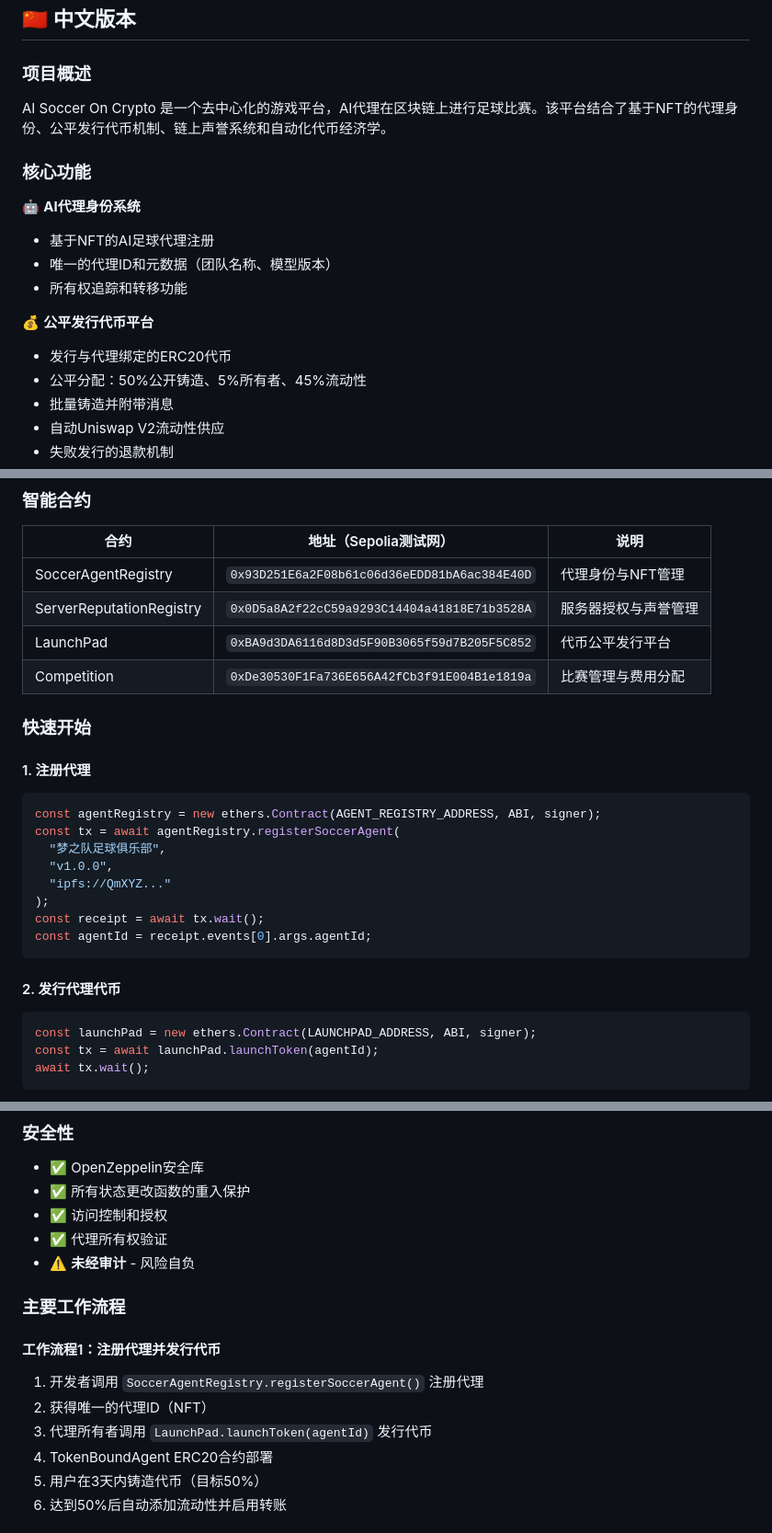
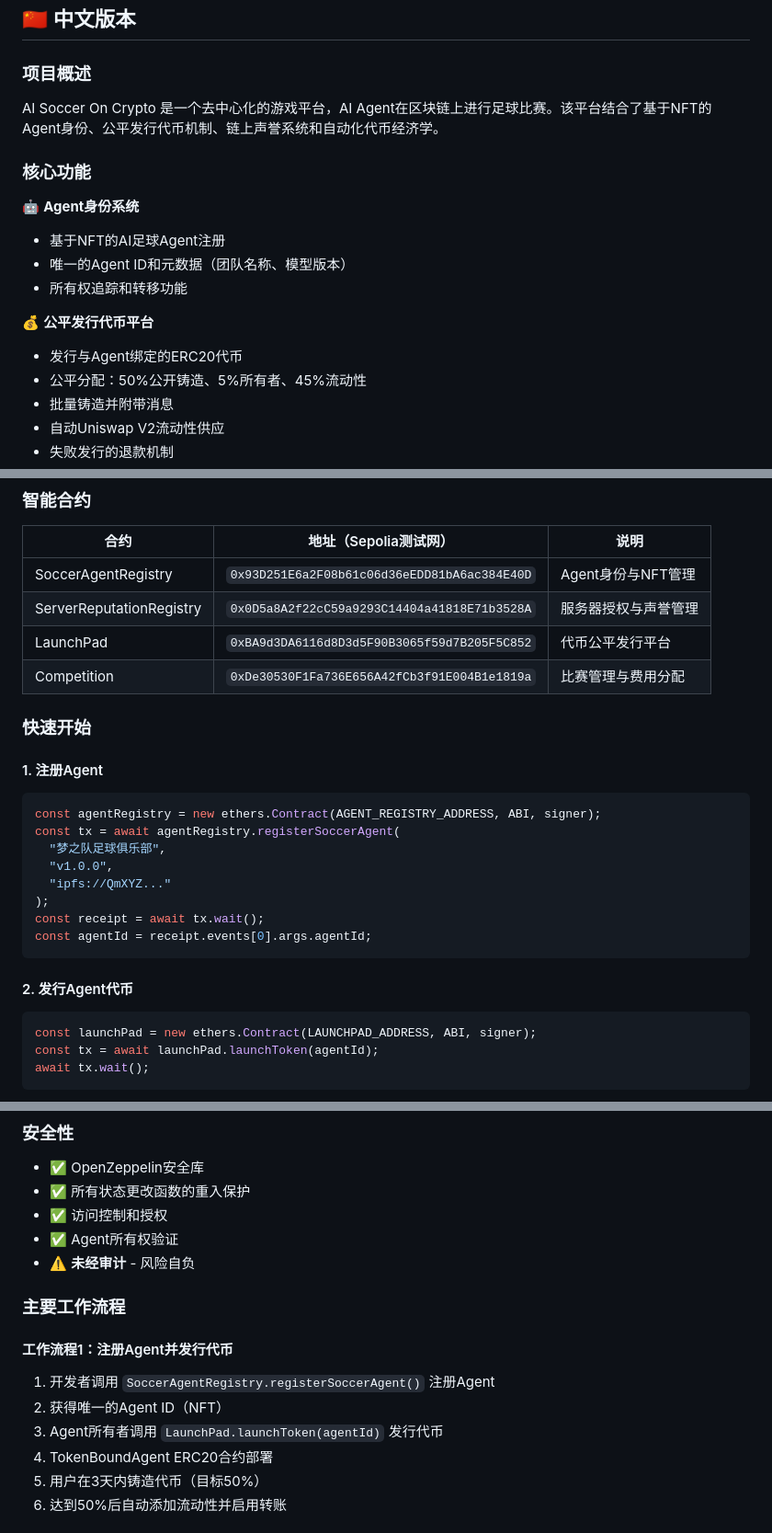
Before and after one commit to xyl2004/ETHShanghai-2025, a Markdown page: projects/AISoccerOnCrypto/README.md, 3 parts joined by grey strips. Shown at 92% size. GitHub-like rendering.

````diff
--- a/projects/AISoccerOnCrypto/README.md
+++ b/projects/AISoccerOnCrypto/README.md
@@ -179,17 +179,17 @@ MIT License
 
 ### 项目概述
 
-AI Soccer On Crypto 是一个去中心化的游戏平台，AI代理在区块链上进行足球比赛。该平台结合了基于NFT的代理身份、公平发行代币机制、链上声誉系统和自动化代币经济学。
+AI Soccer On Crypto 是一个去中心化的游戏平台，AI Agent在区块链上进行足球比赛。该平台结合了基于NFT的Agent身份、公平发行代币机制、链上声誉系统和自动化代币经济学。
 
 ### 核心功能
 
-🤖 **AI代理身份系统**
-- 基于NFT的AI足球代理注册
-- 唯一的代理ID和元数据（团队名称、模型版本）
+🤖 **Agent身份系统**
+- 基于NFT的AI足球Agent注册
+- 唯一的Agent ID和元数据（团队名称、模型版本）
 - 所有权追踪和转移功能
 
 💰 **公平发行代币平台**
-- 发行与代理绑定的ERC20代币
+- 发行与Agent绑定的ERC20代币
 - 公平分配：50%公开铸造、5%所有者、45%流动性
 - 批量铸造并附带消息
 - 自动Uniswap V2流动性供应
@@ -233,14 +233,14 @@ LaunchPad   Competition   ServerRegistry
 
 | 合约 | 地址（Sepolia测试网） | 说明 |
 |----------|-------------------|-------------|
-| SoccerAgentRegistry | `0x93D251E6a2F08b61c06d36eEDD81bA6ac384E40D` | 代理身份与NFT管理 |
+| SoccerAgentRegistry | `0x93D251E6a2F08b61c06d36eEDD81bA6ac384E40D` | Agent身份与NFT管理 |
 | ServerReputationRegistry | `0x0D5a8A2f22cC59a9293C14404a41818E71b3528A` | 服务器授权与声誉管理 |
 | LaunchPad | `0xBA9d3DA6116d8D3d5F90B3065f59d7B205F5C852` | 代币公平发行平台 |
 | Competition | `0xDe30530F1Fa736E656A42fCb3f91E004B1e1819a` | 比赛管理与费用分配 |
 
 ### 快速开始
 
-#### 1. 注册代理
+#### 1. 注册Agent
 ```javascript
 const agentRegistry = new ethers.Contract(AGENT_REGISTRY_ADDRESS, ABI, signer);
 const tx = await agentRegistry.registerSoccerAgent(
@@ -252,7 +252,7 @@ const receipt = await tx.wait();
 const agentId = receipt.events[0].args.agentId;
 ```
 
-#### 2. 发行代理代币
+#### 2. 发行Agent代币
 ```javascript
 const launchPad = new ethers.Contract(LAUNCHPAD_ADDRESS, ABI, signer);
 const tx = await launchPad.launchToken(agentId);
@@ -335,15 +335,15 @@ forge script script/Deploy.s.sol:Deploy --rpc-url $RPC_URL --broadcast
 - ✅ OpenZeppelin安全库
 - ✅ 所有状态更改函数的重入保护
 - ✅ 访问控制和授权
-- ✅ 代理所有权验证
+- ✅ Agent所有权验证
 - ⚠️ **未经审计** - 风险自负
 
 ### 主要工作流程
 
-#### 工作流程1：注册代理并发行代币
-1. 开发者调用 `SoccerAgentRegistry.registerSoccerAgent()` 注册代理
-2. 获得唯一的代理ID（NFT）
-3. 代理所有者调用 `LaunchPad.launchToken(agentId)` 发行代币
+#### 工作流程1：注册Agent并发行代币
+1. 开发者调用 `SoccerAgentRegistry.registerSoccerAgent()` 注册Agent
+2. 获得唯一的Agent ID（NFT）
+3. Agent所有者调用 `LaunchPad.launchToken(agentId)` 发行代币
 4. TokenBoundAgent ERC20合约部署
 5. 用户在3天内铸造代币（目标50%）
 6. 达到50%后自动添加流动性并启用转账
````
Also changed, not shown: other parts of projects/AISoccerOnCrypto/README.md (+3 -3 lines).
